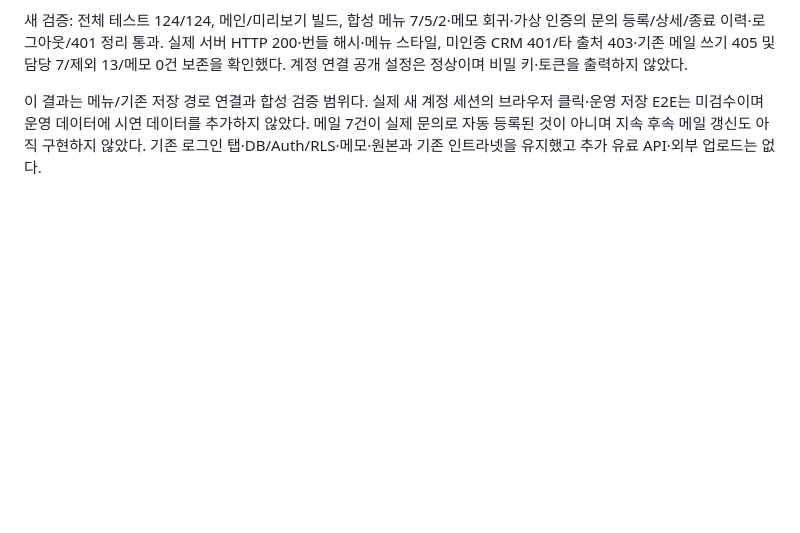
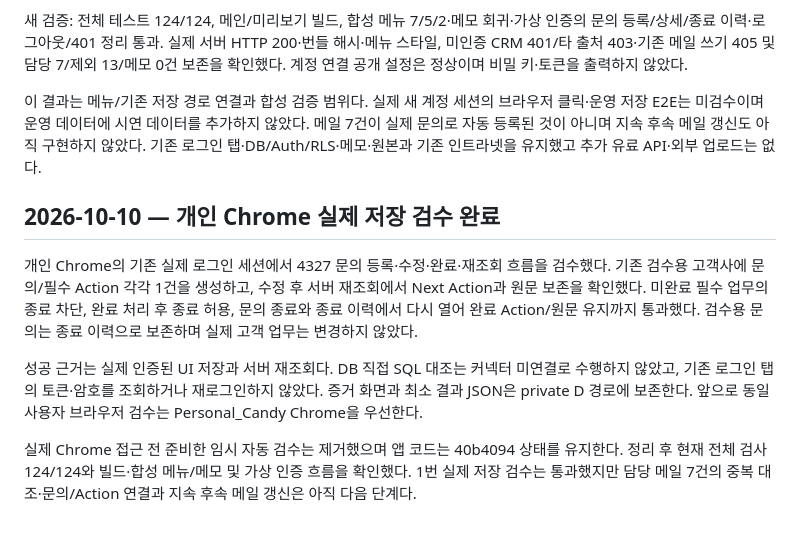
Before and after one commit to Candy-Park/sp-sales-crm, a Markdown page: docs/development-report.md, the part around the change. Drawn GitHub-style; blank space fills up the shorter version.

Commit message:
Document successful CRM save verification in personal Chrome

```diff
--- a/docs/development-report.md
+++ b/docs/development-report.md
@@ -139,3 +139,12 @@ UI/카드 검사 22/22, 메인·미리보기 빌드 및 새 번들의 실제 HTT
 새 검증: 전체 테스트 124/124, 메인/미리보기 빌드, 합성 메뉴 7/5/2·메모 회귀·가상 인증의 문의 등록/상세/종료 이력·로그아웃/401 정리 통과. 실제 서버 HTTP 200·번들 해시·메뉴 스타일, 미인증 CRM 401/타 출처 403·기존 메일 쓰기 405 및 담당 7/제외 13/메모 0건 보존을 확인했다. 계정 연결 공개 설정은 정상이며 비밀 키·토큰을 출력하지 않았다.
 
 이 결과는 메뉴/기존 저장 경로 연결과 합성 검증 범위다. 실제 새 계정 세션의 브라우저 클릭·운영 저장 E2E는 미검수이며 운영 데이터에 시연 데이터를 추가하지 않았다. 메일 7건이 실제 문의로 자동 등록된 것이 아니며 지속 후속 메일 갱신도 아직 구현하지 않았다. 기존 로그인 탭·DB/Auth/RLS·메모·원본과 기존 인트라넷을 유지했고 추가 유료 API·외부 업로드는 없다.
+
+
+## 2026-10-10 — 개인 Chrome 실제 저장 검수 완료
+
+개인 Chrome의 기존 실제 로그인 세션에서 4327 문의 등록·수정·완료·재조회 흐름을 검수했다. 기존 검수용 고객사에 문의/필수 Action 각각 1건을 생성하고, 수정 후 서버 재조회에서 Next Action과 원문 보존을 확인했다. 미완료 필수 업무의 종료 차단, 완료 처리 후 종료 허용, 문의 종료와 종료 이력에서 다시 열어 완료 Action/원문 유지까지 통과했다. 검수용 문의는 종료 이력으로 보존하며 실제 고객 업무는 변경하지 않았다.
+
+성공 근거는 실제 인증된 UI 저장과 서버 재조회다. DB 직접 SQL 대조는 커넥터 미연결로 수행하지 않았고, 기존 로그인 탭의 토큰·암호를 조회하거나 재로그인하지 않았다. 증거 화면과 최소 결과 JSON은 private D 경로에 보존한다. 앞으로 동일 사용자 브라우저 검수는 Personal_Candy Chrome을 우선한다.
+
+실제 Chrome 접근 전 준비한 임시 자동 검수는 제거했으며 앱 코드는 40b4094 상태를 유지한다. 정리 후 현재 전체 검사 124/124와 빌드·합성 메뉴/메모 및 가상 인증 흐름을 확인했다. 1번 실제 저장 검수는 통과했지만 담당 메일 7건의 중복 대조·문의/Action 연결과 지속 후속 메일 갱신은 아직 다음 단계다.
```
Also changed, not shown: docs/operations/2026-10-07-outlook-collection.md (+13 -0 lines).
